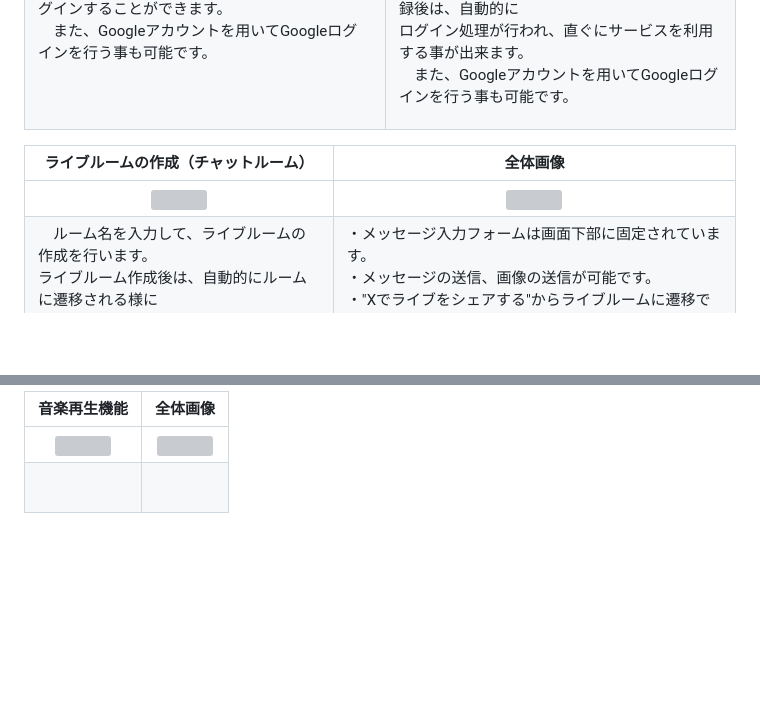
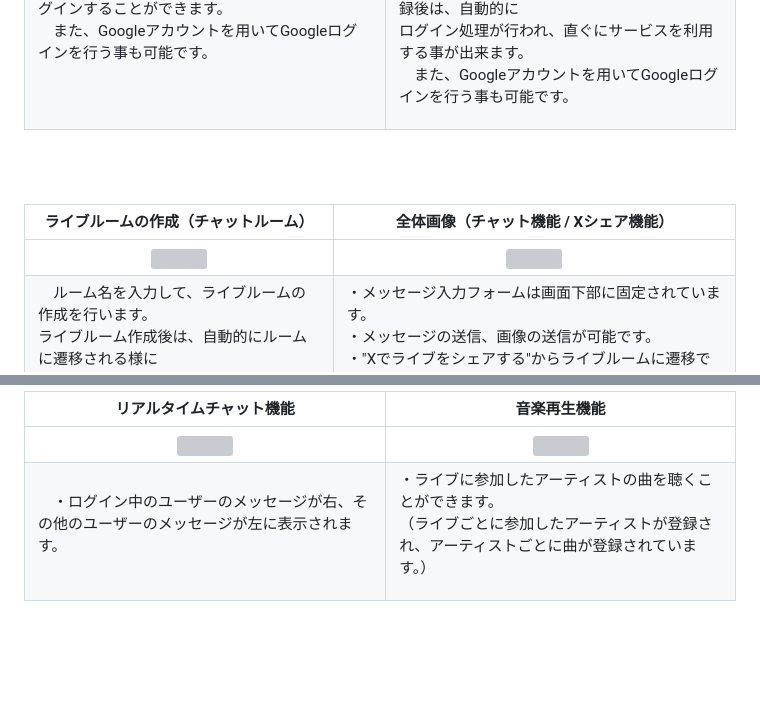
Before and after one commit to 52-hase/LiveFes, a Markdown page: README.md, 2 parts joined by grey strips. Rendered like a GitHub page; blank space fills up the shorter version; grey boxes are pictures that could not be loaded.

```diff
--- a/README.md
+++ b/README.md
@@ -35,5 +35,7 @@ Live Fes は音楽ライブ・フェスの参加者が感想や思い出を発
 | <img src="https://i.gyazo.com/afe419b4129d5473cc5b402b2b2b819b.png" >| <img src="https://i.gyazo.com/1ed6ce7cf8d3dc67722d0aa532dcbc55.gif" > |
 | <p align="left">『メールアドレス』『パスワード』を入力してログインすることができます。<br>　また、Googleアカウントを用いてGoogleログインを行う事も可能です。</p> | <p align="left">　『名前』『メールアドレス』『パスワード』『確認用パスワード』を<br>入力してユーザー登録を行います。ユーザー登録後は、自動的に<br>ログイン処理が行われ、直ぐにサービスを利用する事が出来ます。<br>　また、Googleアカウントを用いてGoogleログインを行う事も可能です。</p> |
 
-| ライブルームの作成（チャットルーム） |全体画像|
+<br><br>
+
+| ライブルームの作成（チャットルーム） |全体画像（チャット機能 / Xシェア機能）|
 | :---: | :---: |
@@ -43,8 +46,8 @@ Live Fes は音楽ライブ・フェスの参加者が感想や思い出を発
 
-| 音楽再生機能 |全体画像|
+| リアルタイムチャット機能 |音楽再生機能|
 | :---: | :---: |
-| <img src="https://i.gyazo.com/a2c082dff5105cb39c391c5d73a61fc3.gif" >|<img src="" width="450">|
-| <p align="left">　</p> | <p align="left"></p> |
+| <img src="https://i.gyazo.com/f309a56998425c507c2882547688d38b.jpg" >|<img src="https://i.gyazo.com/a2c082dff5105cb39c391c5d73a61fc3.gif" width="450">|
+| <p align="left">　・ログイン中のユーザーのメッセージが右、その他のユーザーのメッセージが左に表示されます。</p> | <p align="left">・ライブに参加したアーティストの曲を聴くことができます。<br>（ライブごとに参加したアーティストが登録され、アーティストごとに曲が登録されています。）</p> |
 
 
 
```
Also changed, not shown: other parts of README.md (+2 -1 lines).
